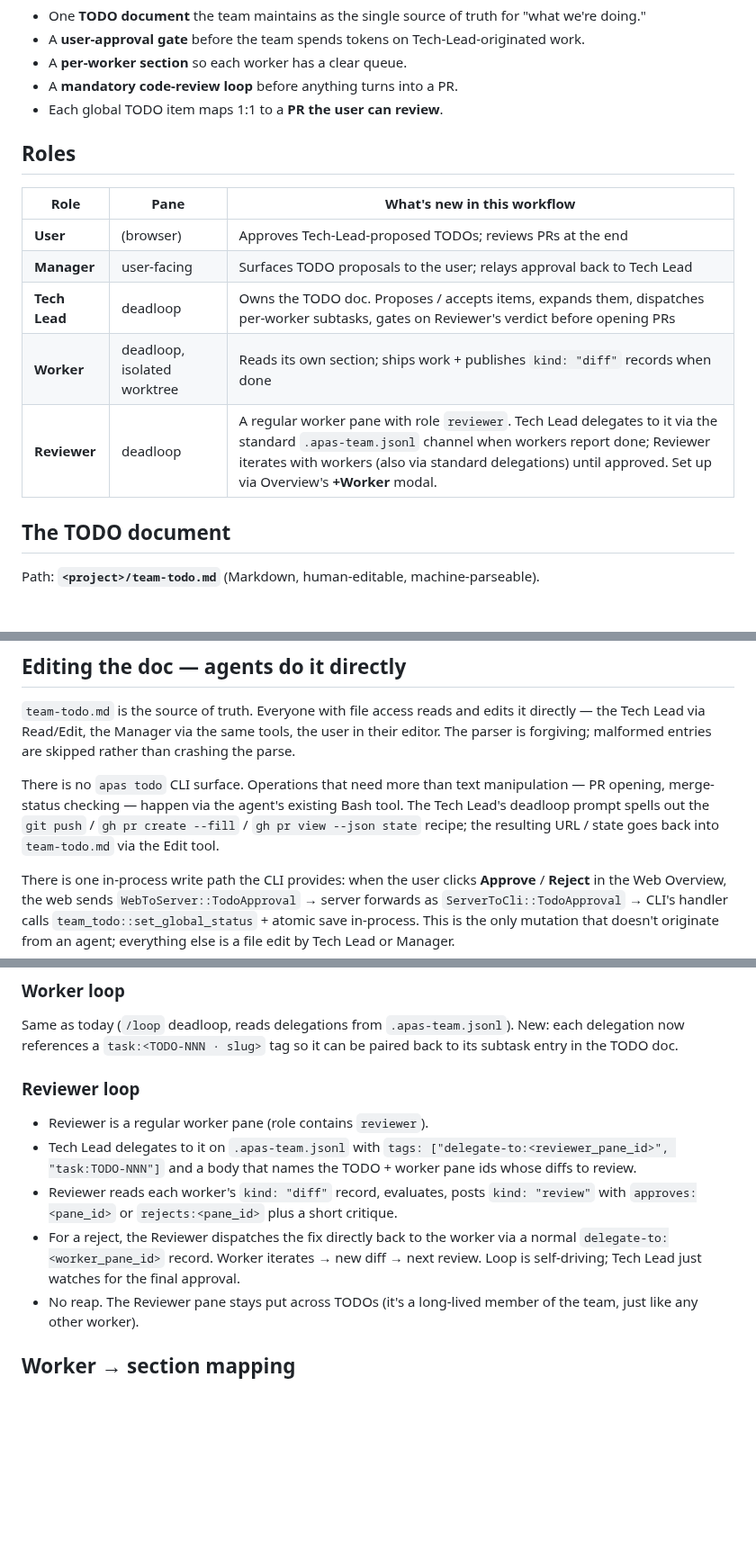
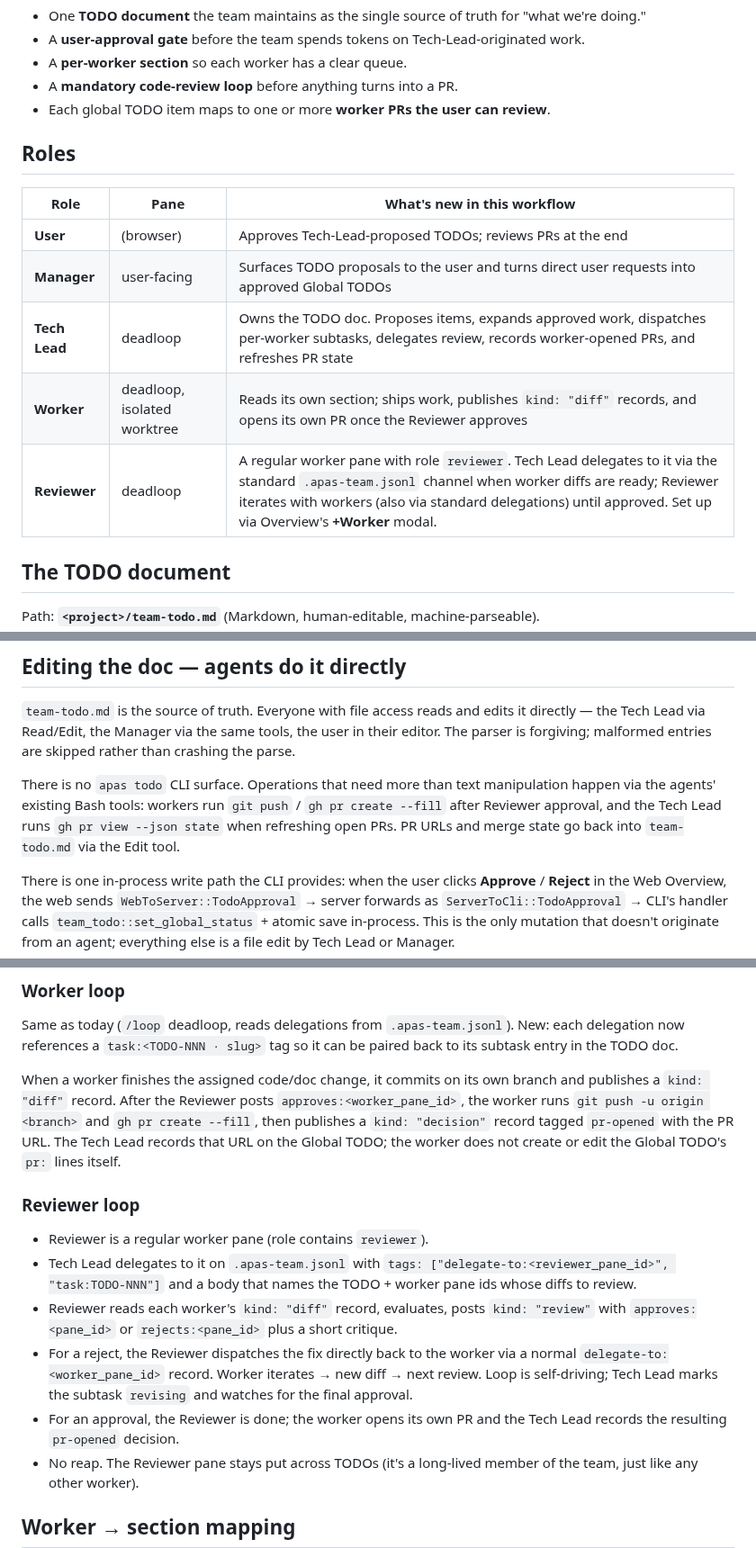
Before and after one commit to shuaimu/apas, a Markdown page: docs/todo-driven-workflow.md, 3 parts joined by grey strips. Shown at 90% size. GitHub-like rendering; blank space fills up the shorter version.

```diff
--- a/docs/todo-driven-workflow.md
+++ b/docs/todo-driven-workflow.md
@@ -26,17 +26,18 @@ What we want instead:
   Tech-Lead-originated work.
 - A **per-worker section** so each worker has a clear queue.
 - A **mandatory code-review loop** before anything turns into a PR.
-- Each global TODO item maps 1:1 to a **PR the user can review**.
+- Each global TODO item maps to one or more **worker PRs the user can
+  review**.
 
 ## Roles
 
 | Role | Pane | What's new in this workflow |
 |---|---|---|
 | **User** | (browser) | Approves Tech-Lead-proposed TODOs; reviews PRs at the end |
-| **Manager** | user-facing | Surfaces TODO proposals to the user; relays approval back to Tech Lead |
-| **Tech Lead** | deadloop | Owns the TODO doc. Proposes / accepts items, expands them, dispatches per-worker subtasks, gates on Reviewer's verdict before opening PRs |
-| **Worker** | deadloop, isolated worktree | Reads its own section; ships work + publishes `kind: "diff"` records when done |
-| **Reviewer** | deadloop | A regular worker pane with role `reviewer`. Tech Lead delegates to it via the standard `.apas-team.jsonl` channel when workers report done; Reviewer iterates with workers (also via standard delegations) until approved. Set up via Overview's **+Worker** modal. |
+| **Manager** | user-facing | Surfaces TODO proposals to the user and turns direct user requests into approved Global TODOs |
+| **Tech Lead** | deadloop | Owns the TODO doc. Proposes items, expands approved work, dispatches per-worker subtasks, delegates review, records worker-opened PRs, and refreshes PR state |
+| **Worker** | deadloop, isolated worktree | Reads its own section; ships work, publishes `kind: "diff"` records, and opens its own PR once the Reviewer approves |
+| **Reviewer** | deadloop | A regular worker pane with role `reviewer`. Tech Lead delegates to it via the standard `.apas-team.jsonl` channel when worker diffs are ready; Reviewer iterates with workers (also via standard delegations) until approved. Set up via Overview's **+Worker** modal. |
 
 ## The TODO document
 
@@ -193,11 +197,10 @@ the same tools, the user in their editor. The parser is forgiving;
 malformed entries are skipped rather than crashing the parse.
 
 There is no `apas todo` CLI surface. Operations that need more than
-text manipulation — PR opening, merge-status checking — happen via the
-agent's existing Bash tool. The Tech Lead's deadloop prompt spells out
-the `git push` / `gh pr create --fill` / `gh pr view --json state`
-recipe; the resulting URL / state goes back into `team-todo.md` via
-the Edit tool.
+text manipulation happen via the agents' existing Bash tools: workers
+run `git push` / `gh pr create --fill` after Reviewer approval, and the
+Tech Lead runs `gh pr view --json state` when refreshing open PRs. PR
+URLs and merge state go back into `team-todo.md` via the Edit tool.
 
 There is one in-process write path the CLI provides: when the user
 clicks **Approve** / **Reject** in the Web Overview, the web sends
@@ -276,6 +286,14 @@ Same as today (`/loop` deadloop, reads delegations from
 `task:<TODO-NNN · slug>` tag so it can be paired back to its subtask
 entry in the TODO doc.
 
+When a worker finishes the assigned code/doc change, it commits on its
+own branch and publishes a `kind: "diff"` record. After the Reviewer
+posts `approves:<worker_pane_id>`, the worker runs `git push -u origin
+<branch>` and `gh pr create --fill`, then publishes a
+`kind: "decision"` record tagged `pr-opened` with the PR URL. The Tech
+Lead records that URL on the Global TODO; the worker does not create or
+edit the Global TODO's `pr:` lines itself.
+
 ### Reviewer loop
 
 - Reviewer is a regular worker pane (role contains `reviewer`).
@@ -288,7 +306,9 @@ entry in the TODO doc.
 - For a reject, the Reviewer dispatches the fix directly back to the
   worker via a normal `delegate-to:<worker_pane_id>` record. Worker
   iterates → new diff → next review. Loop is self-driving; Tech Lead
-  just watches for the final approval.
+  marks the subtask `revising` and watches for the final approval.
+- For an approval, the Reviewer is done; the worker opens its own PR and
+  the Tech Lead records the resulting `pr-opened` decision.
 - No reap. The Reviewer pane stays put across TODOs (it's a long-lived
   member of the team, just like any other worker).
 
```
Also changed, not shown: other parts of docs/todo-driven-workflow.md (+53 -37 lines).
